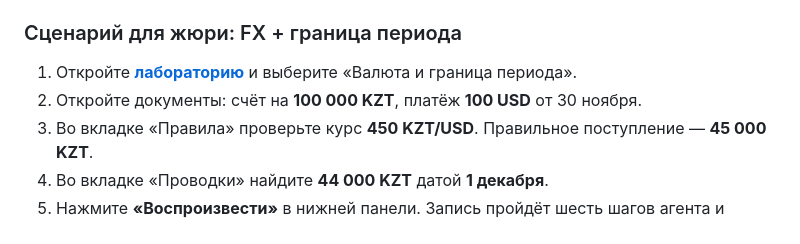
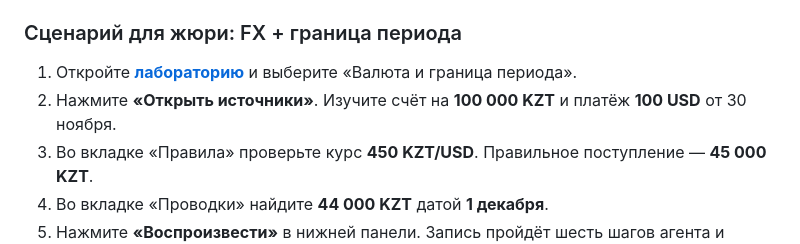
Before and after one commit to amurapan/genesis, a Markdown page: README.md, the part around one of its changes. Drawn GitHub-style.

```diff
--- a/README.md
+++ b/README.md
@@ -252,7 +259,8 @@ PYTHONPATH=src python3 -m sled package
 ### Сценарий для жюри: FX + граница периода
 
 1. Откройте **[лабораторию](https://sled-genesis.vercel.app/lab)** и выберите «Валюта и граница периода».
-2. Откройте документы: счёт на **100 000 KZT**, платёж **100 USD** от 30 ноября.
+2. Нажмите **«Открыть источники»**. Изучите счёт на **100 000 KZT** и платёж
+   **100 USD** от 30 ноября.
 3. Во вкладке «Правила» проверьте курс **450 KZT/USD**.
    Правильное поступление — **45 000 KZT**.
 4. Во вкладке «Проводки» найдите **44 000 KZT** датой **1 декабря**.
```
Also changed, not shown: other parts of README.md (+9 -2 lines), docs/images/company.png (added), docs/images/landing.png, 9 other files.
